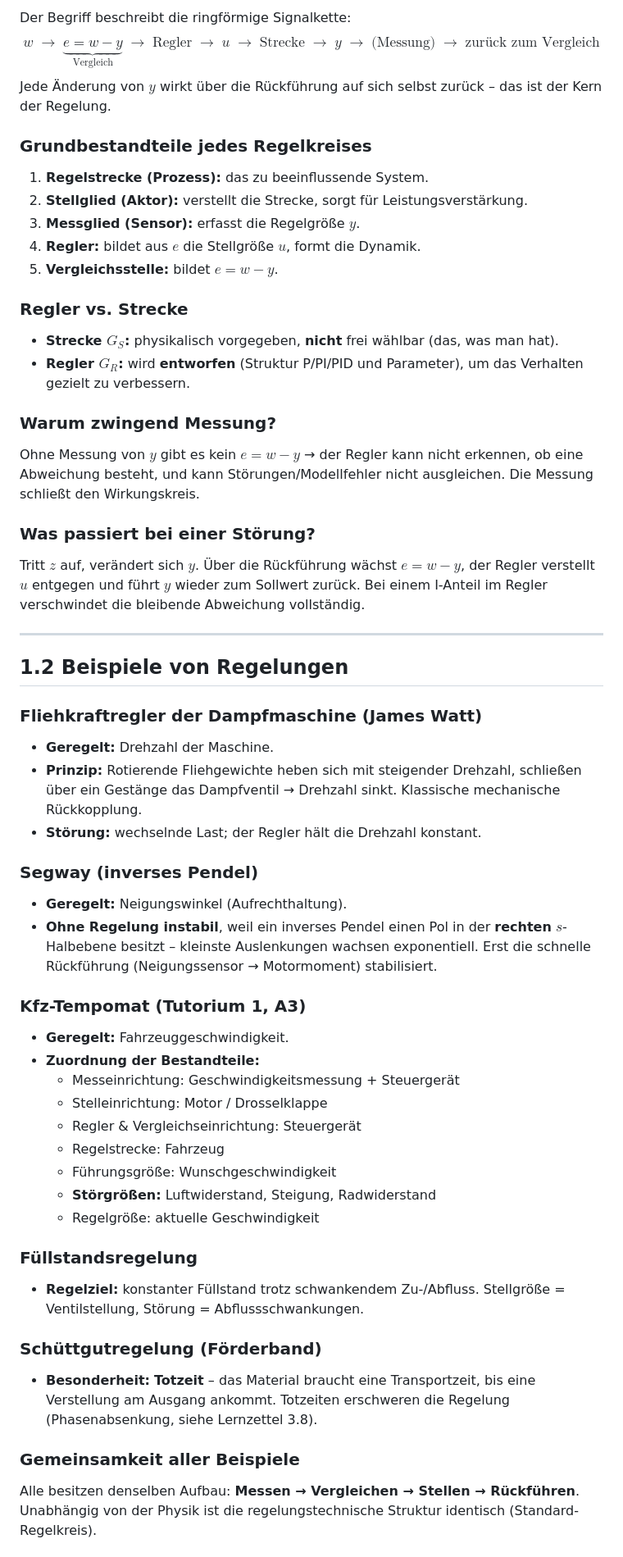
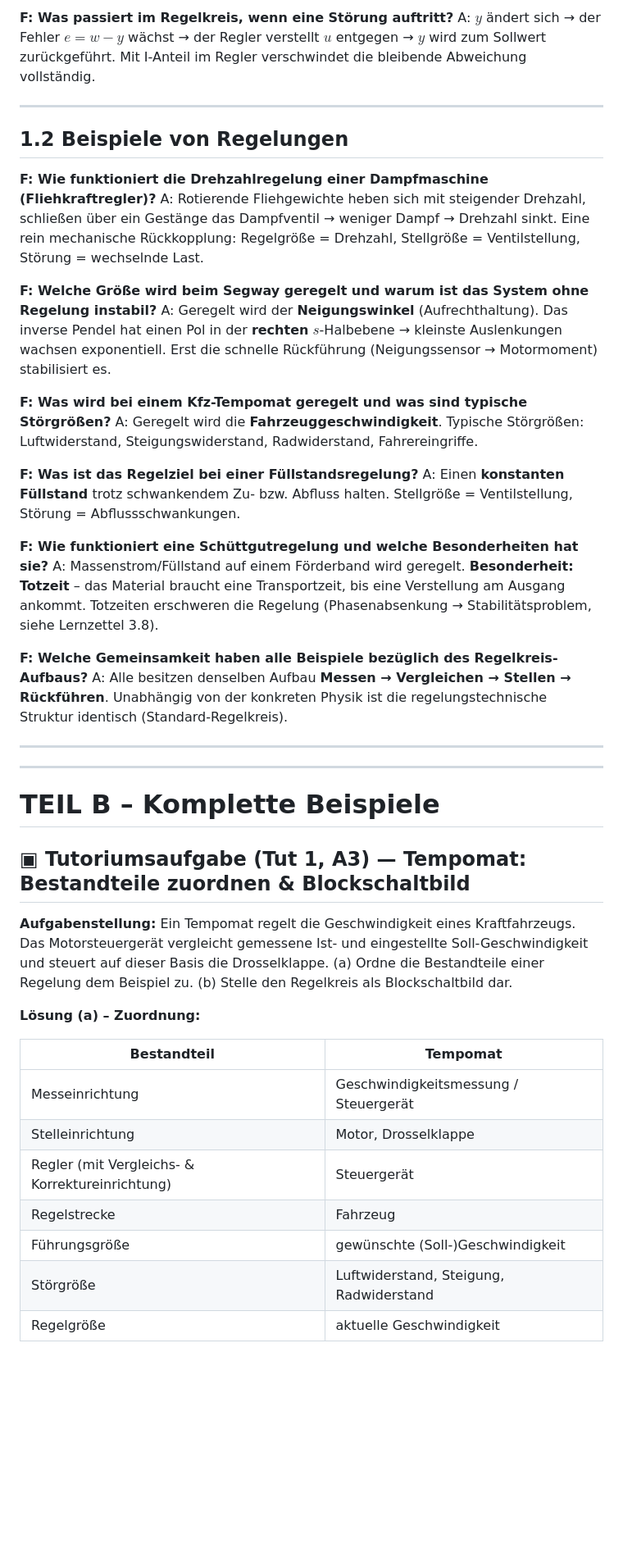
Before and after one commit to hartnastics/Regelungstechnik1-Agent, a Markdown page: knowledge/Lernzettel/Lernzettel_1_Einfuehrung.md, the part around one of its changes. Shown at 82% size. Drawn GitHub-style; blank space fills up the shorter version.

Commit message:
Lernzettel 1-2 vollständig: Teil A (jede Fragestellung F→A) + Teil B (komplette Beispiele mit allen Schritten)

```diff
--- a/knowledge/Lernzettel/Lernzettel_1_Einfuehrung.md
+++ b/knowledge/Lernzettel/Lernzettel_1_Einfuehrung.md
@@ -38,58 +43,47 @@ $$e(t) = w(t) - y(t)$$
 
-Der Begriff beschreibt die ringförmige Signalkette:
-$$w \;\to\; \underbrace{e=w-y}_{\text{Vergleich}} \;\to\; \text{Regler} \;\to\; u \;\to\; \text{Strecke} \;\to\; y \;\to\; \text{(Messung)} \;\to\; \text{zurück zum Vergleich}$$
-Jede Änderung von $y$ wirkt über die Rückführung auf sich selbst zurück – das ist der Kern der Regelung.
-
-### Grundbestandteile jedes Regelkreises
-
-1. **Regelstrecke (Prozess):** das zu beeinflussende System.
-2. **Stellglied (Aktor):** verstellt die Strecke, sorgt für Leistungsverstärkung.
-3. **Messglied (Sensor):** erfasst die Regelgröße $y$.
-4. **Regler:** bildet aus $e$ die Stellgröße $u$, formt die Dynamik.
-5. **Vergleichsstelle:** bildet $e = w - y$.
-
-### Regler vs. Strecke
-
-- **Strecke $G_S$:** physikalisch vorgegeben, **nicht** frei wählbar (das, was man hat).
-- **Regler $G_R$:** wird **entworfen** (Struktur P/PI/PID und Parameter), um das Verhalten gezielt zu verbessern.
-
-### Warum zwingend Messung?
-
-Ohne Messung von $y$ gibt es kein $e=w-y$ → der Regler kann nicht erkennen, ob eine Abweichung besteht, und kann Störungen/Modellfehler nicht ausgleichen. Die Messung schließt den Wirkungskreis.
-
-### Was passiert bei einer Störung?
-
-Tritt $z$ auf, verändert sich $y$. Über die Rückführung wächst $e=w-y$, der Regler verstellt $u$ entgegen und führt $y$ wieder zum Sollwert zurück. Bei einem I-Anteil im Regler verschwindet die bleibende Abweichung vollständig.
+**F: Was passiert im Regelkreis, wenn eine Störung auftritt?**
+A: $y$ ändert sich → der Fehler $e=w-y$ wächst → der Regler verstellt $u$ entgegen → $y$ wird zum Sollwert zurückgeführt. Mit I-Anteil im Regler verschwindet die bleibende Abweichung vollständig.
 
 ---
 
 ## 1.2 Beispiele von Regelungen
 
-### Fliehkraftregler der Dampfmaschine (James Watt)
-- **Geregelt:** Drehzahl der Maschine.
-- **Prinzip:** Rotierende Fliehgewichte heben sich mit steigender Drehzahl, schließen über ein Gestänge das Dampfventil → Drehzahl sinkt. Klassische mechanische Rückkopplung.
-- **Störung:** wechselnde Last; der Regler hält die Drehzahl konstant.
+**F: Wie funktioniert die Drehzahlregelung einer Dampfmaschine (Fliehkraftregler)?**
+A: Rotierende Fliehgewichte heben sich mit steigender Drehzahl, schließen über ein Gestänge das Dampfventil → weniger Dampf → Drehzahl sinkt. Eine rein mechanische Rückkopplung: Regelgröße = Drehzahl, Stellgröße = Ventilstellung, Störung = wechselnde Last.
 
-### Segway (inverses Pendel)
-- **Geregelt:** Neigungswinkel (Aufrechthaltung).
-- **Ohne Regelung instabil**, weil ein inverses Pendel einen Pol in der **rechten** $s$-Halbebene besitzt – kleinste Auslenkungen wachsen exponentiell. Erst die schnelle Rückführung (Neigungssensor → Motormoment) stabilisiert.
+**F: Welche Größe wird beim Segway geregelt und warum ist das System ohne Regelung instabil?**
+A: Geregelt wird der **Neigungswinkel** (Aufrechthaltung). Das inverse Pendel hat einen Pol in der **rechten** $s$-Halbebene → kleinste Auslenkungen wachsen exponentiell. Erst die schnelle Rückführung (Neigungssensor → Motormoment) stabilisiert es.
 
-### Kfz-Tempomat (Tutorium 1, A3)
-- **Geregelt:** Fahrzeuggeschwindigkeit.
-- **Zuordnung der Bestandteile:**
-  - Messeinrichtung: Geschwindigkeitsmessung + Steuergerät
-  - Stelleinrichtung: Motor / Drosselklappe
-  - Regler & Vergleichseinrichtung: Steuergerät
-  - Regelstrecke: Fahrzeug
-  - Führungsgröße: Wunschgeschwindigkeit
-  - **Störgrößen:** Luftwiderstand, Steigung, Radwiderstand
-  - Regelgröße: aktuelle Geschwindigkeit
+**F: Was wird bei einem Kfz-Tempomat geregelt und was sind typische Störgrößen?**
+A: Geregelt wird die **Fahrzeuggeschwindigkeit**. Typische Störgrößen: Luftwiderstand, Steigungswiderstand, Radwiderstand, Fahrereingriffe.
 
-### Füllstandsregelung
-- **Regelziel:** konstanter Füllstand trotz schwankendem Zu-/Abfluss. Stellgröße = Ventilstellung, Störung = Abflussschwankungen.
+**F: Was ist das Regelziel bei einer Füllstandsregelung?**
+A: Einen **konstanten Füllstand** trotz schwankendem Zu- bzw. Abfluss halten. Stellgröße = Ventilstellung, Störung = Abflussschwankungen.
 
-### Schüttgutregelung (Förderband)
-- **Besonderheit:** **Totzeit** – das Material braucht eine Transportzeit, bis eine Verstellung am Ausgang ankommt. Totzeiten erschweren die Regelung (Phasenabsenkung, siehe Lernzettel 3.8).
+**F: Wie funktioniert eine Schüttgutregelung und welche Besonderheiten hat sie?**
+A: Massenstrom/Füllstand auf einem Förderband wird geregelt. **Besonderheit: Totzeit** – das Material braucht eine Transportzeit, bis eine Verstellung am Ausgang ankommt. Totzeiten erschweren die Regelung (Phasenabsenkung → Stabilitätsproblem, siehe Lernzettel 3.8).
 
-### Gemeinsamkeit aller Beispiele
-Alle besitzen denselben Aufbau: **Messen → Vergleichen → Stellen → Rückführen**. Unabhängig von der Physik ist die regelungstechnische Struktur identisch (Standard-Regelkreis).
+**F: Welche Gemeinsamkeit haben alle Beispiele bezüglich des Regelkreis-Aufbaus?**
+A: Alle besitzen denselben Aufbau **Messen → Vergleichen → Stellen → Rückführen**. Unabhängig von der konkreten Physik ist die regelungstechnische Struktur identisch (Standard-Regelkreis).
+
+---
+---
+
+# TEIL B – Komplette Beispiele
+
+## ▣ Tutoriumsaufgabe (Tut 1, A3) — Tempomat: Bestandteile zuordnen & Blockschaltbild
+
+**Aufgabenstellung:** Ein Tempomat regelt die Geschwindigkeit eines Kraftfahrzeugs. Das Motorsteuergerät vergleicht gemessene Ist- und eingestellte Soll-Geschwindigkeit und steuert auf dieser Basis die Drosselklappe. (a) Ordne die Bestandteile einer Regelung dem Beispiel zu. (b) Stelle den Regelkreis als Blockschaltbild dar.
+
+**Lösung (a) – Zuordnung:**
+
+| Bestandteil | Tempomat |
+|---|---|
+| Messeinrichtung | Geschwindigkeitsmessung / Steuergerät |
+| Stelleinrichtung | Motor, Drosselklappe |
+| Regler (mit Vergleichs- & Korrektureinrichtung) | Steuergerät |
+| Regelstrecke | Fahrzeug |
+| Führungsgröße | gewünschte (Soll-)Geschwindigkeit |
+| Störgröße | Luftwiderstand, Steigung, Radwiderstand |
+| Regelgröße | aktuelle Geschwindigkeit |
+
```
Also changed, not shown: other parts of knowledge/Lernzettel/Lernzettel_1_Einfuehrung.md (+48 -26 lines), knowledge/Lernzettel/Lernzettel_2_Regelung_und_Steuerung.md (+80 -57 lines).
